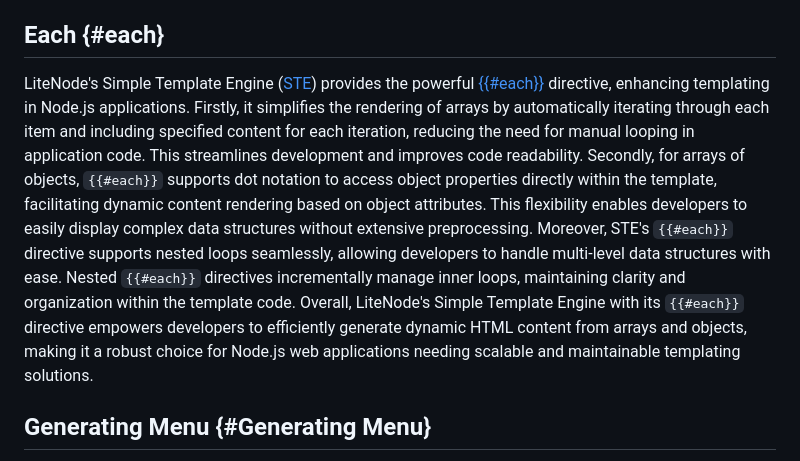
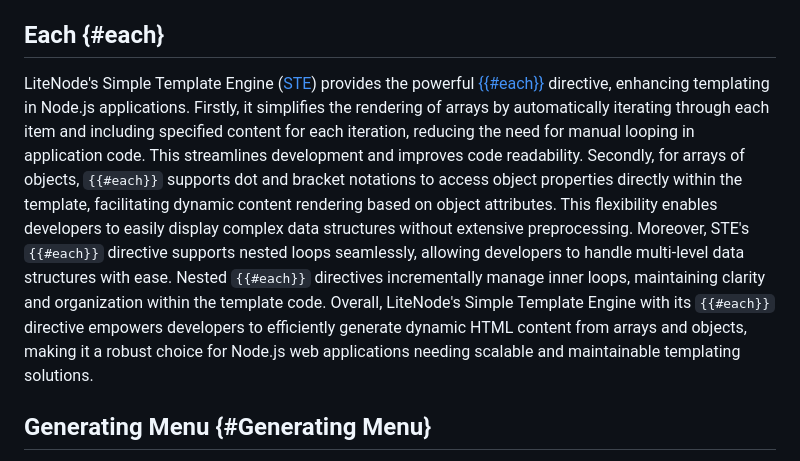
Before and after one commit to LebCit/litenode-markdown-app, a Markdown page: views/markdown/loops.md, the part around the change. Rendered like a GitHub page.

Commit message:
Update each tag link. Add mention to bracket notation

```diff
--- a/views/markdown/loops.md
+++ b/views/markdown/loops.md
@@ -20,7 +20,7 @@ Loops in template engines simplify repetitive tasks and enhance code reusability
 
 ## Each {#each}
 
-LiteNode's Simple Template Engine ([STE](https://litenode.pages.dev/docs/rendering-templates/)) provides the powerful [{{#each}}](https://litenode.pages.dev/docs/ste-helpers/#each) directive, enhancing templating in Node.js applications. Firstly, it simplifies the rendering of arrays by automatically iterating through each item and including specified content for each iteration, reducing the need for manual looping in application code. This streamlines development and improves code readability. Secondly, for arrays of objects, `{{#each}}` supports dot notation to access object properties directly within the template, facilitating dynamic content rendering based on object attributes. This flexibility enables developers to easily display complex data structures without extensive preprocessing. Moreover, STE's `{{#each}}` directive supports nested loops seamlessly, allowing developers to handle multi-level data structures with ease. Nested `{{#each}}` directives incrementally manage inner loops, maintaining clarity and organization within the template code. Overall, LiteNode's Simple Template Engine with its `{{#each}}` directive empowers developers to efficiently generate dynamic HTML content from arrays and objects, making it a robust choice for Node.js web applications needing scalable and maintainable templating solutions.
+LiteNode's Simple Template Engine ([STE](https://litenode.pages.dev/docs/rendering-templates/)) provides the powerful [{{#each}}](https://litenode.pages.dev/docs/rendering-templates/#each) directive, enhancing templating in Node.js applications. Firstly, it simplifies the rendering of arrays by automatically iterating through each item and including specified content for each iteration, reducing the need for manual looping in application code. This streamlines development and improves code readability. Secondly, for arrays of objects, `{{#each}}` supports dot and bracket notations to access object properties directly within the template, facilitating dynamic content rendering based on object attributes. This flexibility enables developers to easily display complex data structures without extensive preprocessing. Moreover, STE's `{{#each}}` directive supports nested loops seamlessly, allowing developers to handle multi-level data structures with ease. Nested `{{#each}}` directives incrementally manage inner loops, maintaining clarity and organization within the template code. Overall, LiteNode's Simple Template Engine with its `{{#each}}` directive empowers developers to efficiently generate dynamic HTML content from arrays and objects, making it a robust choice for Node.js web applications needing scalable and maintainable templating solutions.
 
 ## Generating Menu {#Generating Menu}
 
```
